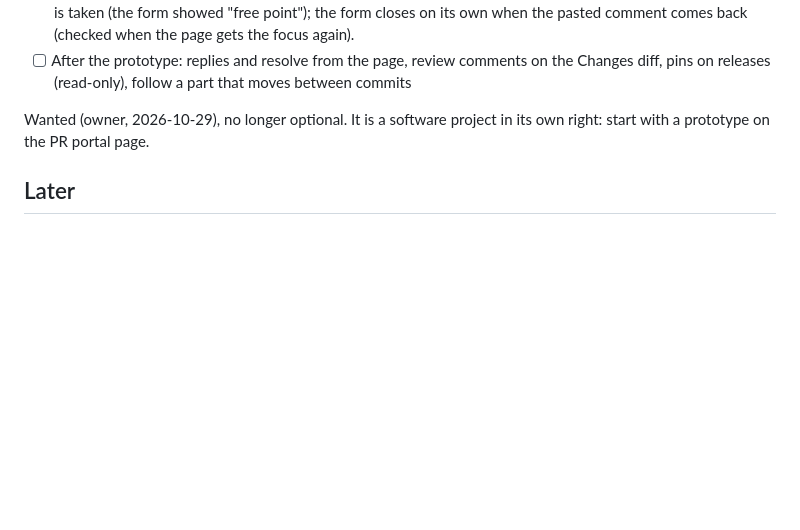
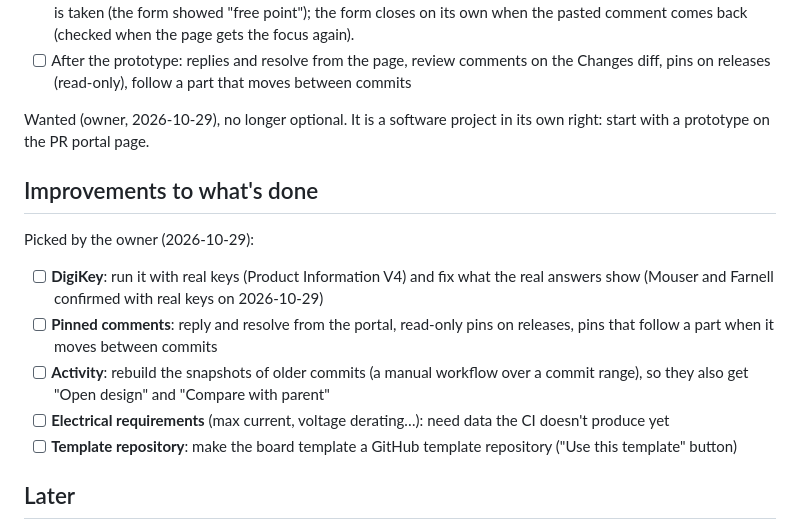
Before and after one commit to JMcordobamendez/kicad-hub, a Markdown page: docs/ROADMAP.md, the part around the change. Drawn GitHub-style; blank space fills up the shorter version.

Commit message:
docs(roadmap): improvements to what's done (#32)
Co-authored-by: Claude Opus 5.5 <noreply@anthropic.com>

```diff
--- a/docs/ROADMAP.md
+++ b/docs/ROADMAP.md
@@ -306,6 +306,20 @@ clicking a component creates a PR review comment through the GitHub API
 Wanted (owner, 2026-10-29), no longer optional. It is a software project in its own
 right: start with a prototype on the PR portal page.
 
+## Improvements to what's done
+Picked by the owner (2026-10-29):
+
+- [ ] **DigiKey**: run it with real keys (Product Information V4) and fix what the
+      real answers show (Mouser and Farnell confirmed with real keys on 2026-10-29)
+- [ ] **Pinned comments**: reply and resolve from the portal, read-only pins on
+      releases, pins that follow a part when it moves between commits
+- [ ] **Activity**: rebuild the snapshots of older commits (a manual workflow over a
+      commit range), so they also get "Open design" and "Compare with parent"
+- [ ] **Electrical requirements** (max current, voltage derating…): need data the CI
+      doesn't produce yet
+- [ ] **Template repository**: make the board template a GitHub template repository
+      ("Use this template" button)
+
 ## Later
 - [ ] GitLab port (GitLab CI + Pages + merge requests) for self-hosted teams
 - [ ] Microcontroller pin map from the schematic (GPIO → net) as a table and a
```
